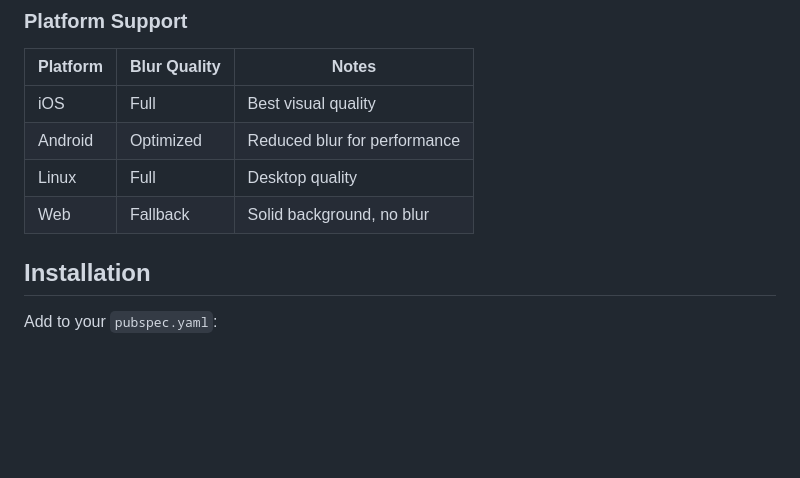
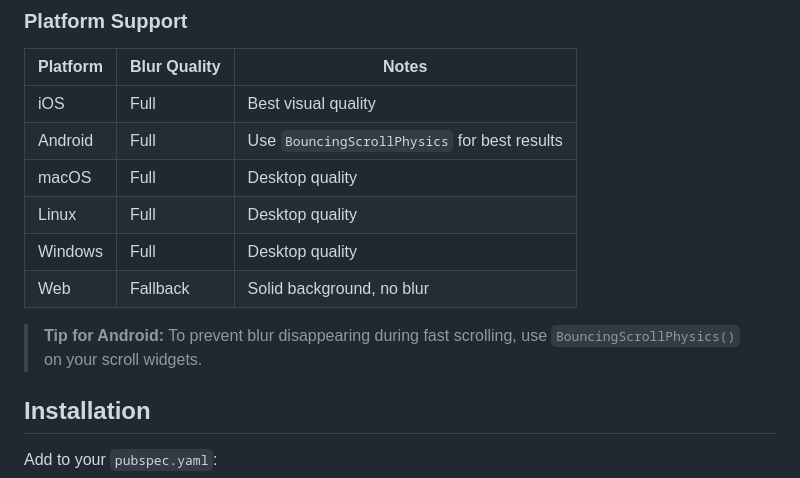
Before and after one commit to alisheraxmedov/liquid_ui, a Markdown page: README.md, the part around the change. Drawn GitHub-style; blank space fills up the shorter version.

Commit message:
docs: update platform support table and add Android scroll tip

```diff
--- a/README.md
+++ b/README.md
@@ -26,9 +26,13 @@ A Flutter package for creating iOS-style liquid glass UI widgets with blur effec
 | Platform | Blur Quality | Notes |
 |----------|--------------|-------|
 | iOS | Full | Best visual quality |
-| Android | Optimized | Reduced blur for performance |
+| Android | Full | Use `BouncingScrollPhysics` for best results |
+| macOS | Full | Desktop quality |
 | Linux | Full | Desktop quality |
+| Windows | Full | Desktop quality |
 | Web | Fallback | Solid background, no blur |
+
+> **Tip for Android:** To prevent blur disappearing during fast scrolling, use `BouncingScrollPhysics()` on your scroll widgets.
 
 ## Installation
 
```
